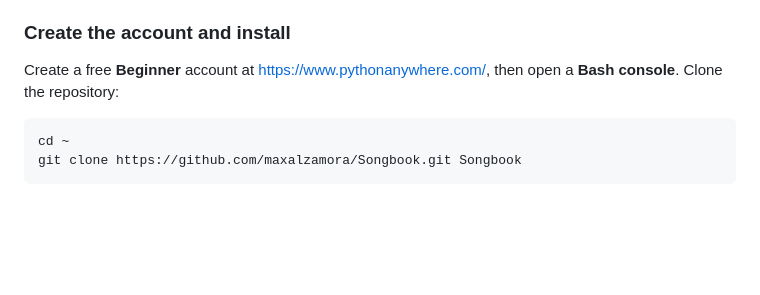
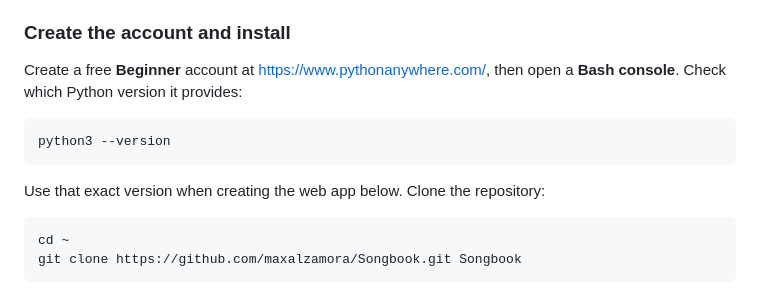
Before and after one commit to maxalzamora/songtrove, a Markdown page: DEPLOYMENT.md, the part around the change. GitHub-like rendering; blank space fills up the shorter version.

Commit message:
Clarify Python version for PythonAnywhere

````diff
--- a/DEPLOYMENT.md
+++ b/DEPLOYMENT.md
@@ -70,7 +70,13 @@ deploy on every push.
 ### Create the account and install
 
 Create a free **Beginner** account at <https://www.pythonanywhere.com/>, then
-open a **Bash console**. Clone the repository:
+open a **Bash console**. Check which Python version it provides:
+
+```bash
+python3 --version
+```
+
+Use that exact version when creating the web app below. Clone the repository:
 
 ```bash
 cd ~
````
